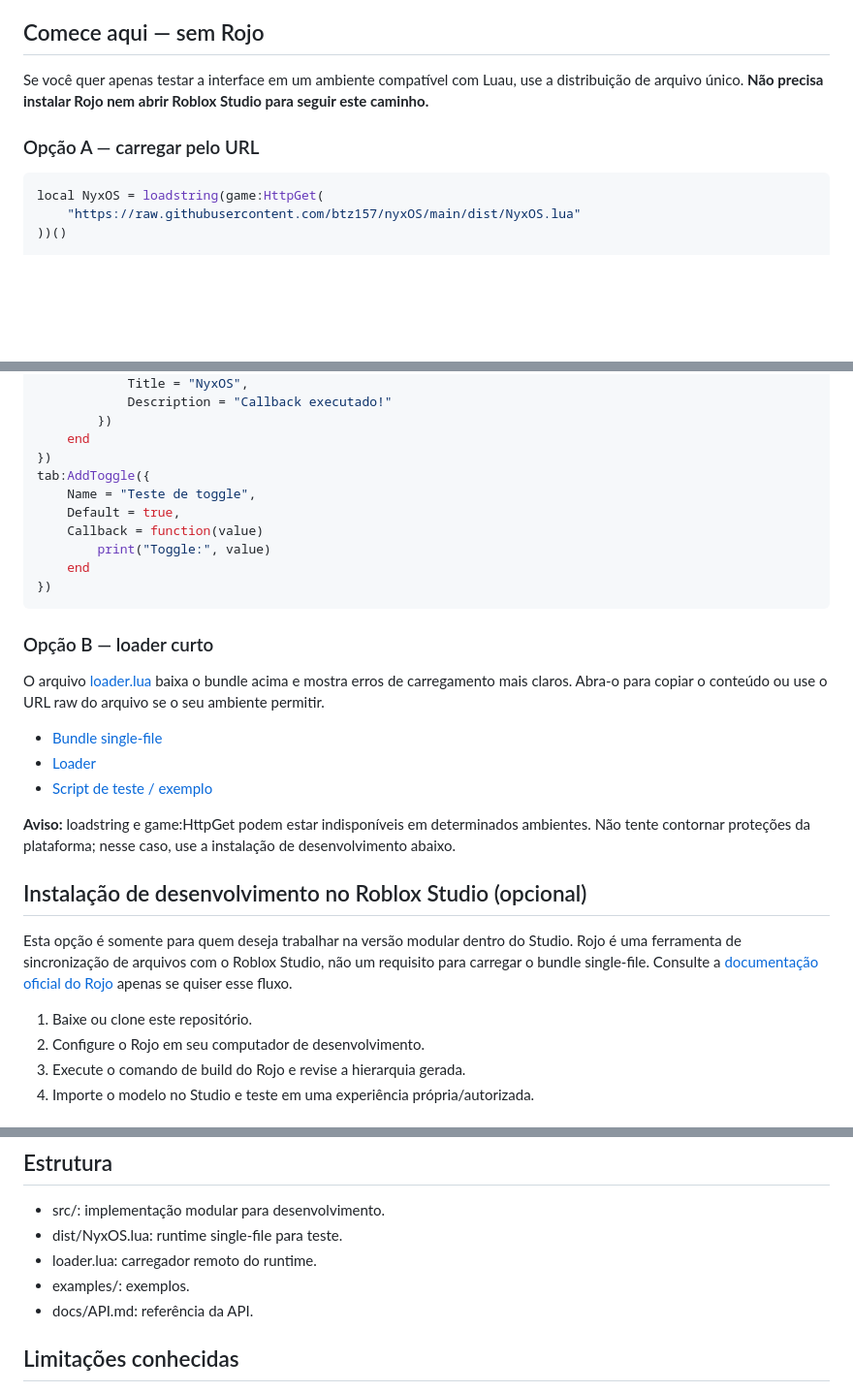
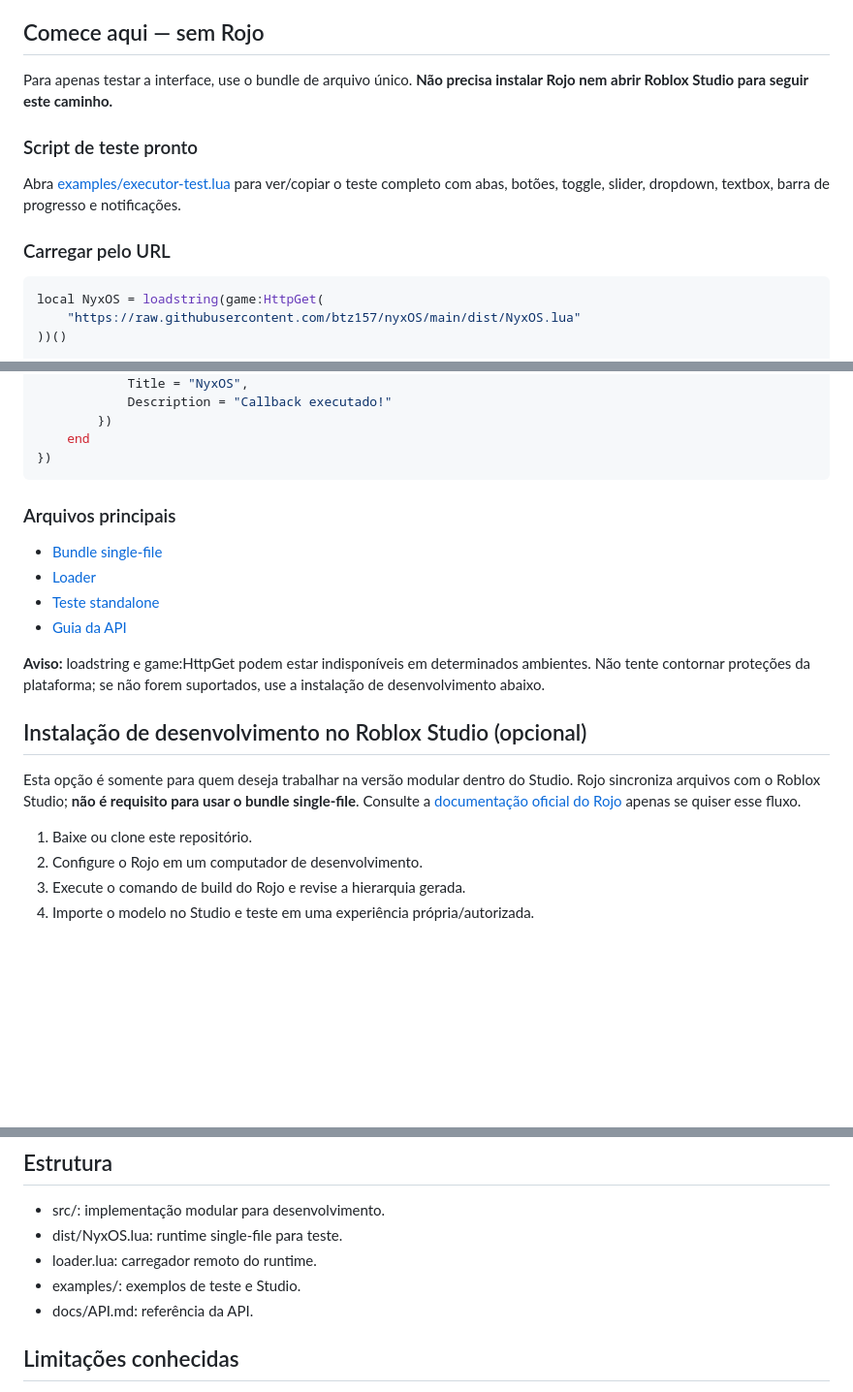
Before and after one commit to btz157/nyxOS, a Markdown page: README.md, 3 parts joined by grey strips. Shown at 97% size. GitHub-like rendering; blank space fills up the shorter version.

Commit message:
docs: link standalone executor test and clarify optional Rojo setup

```diff
--- a/README.md
+++ b/README.md
@@ -6,9 +6,13 @@
 
 ## Comece aqui — sem Rojo
 
-Se você quer apenas testar a interface em um ambiente compatível com Luau, use a distribuição de arquivo único. **Não precisa instalar Rojo nem abrir Roblox Studio para seguir este caminho.**
+Para apenas testar a interface, use o bundle de arquivo único. **Não precisa instalar Rojo nem abrir Roblox Studio para seguir este caminho.**
 
-### Opção A — carregar pelo URL
+### Script de teste pronto
+
+Abra [examples/executor-test.lua](examples/executor-test.lua) para ver/copiar o teste completo com abas, botões, toggle, slider, dropdown, textbox, barra de progresso e notificações.
+
+### Carregar pelo URL
 ~~~lua
 local NyxOS = loadstring(game:HttpGet(
     "https://raw.githubusercontent.com/btz157/nyxOS/main/dist/NyxOS.lua"
@@ -31,30 +35,23 @@ tab:AddButton({
         })
     end
 })
-tab:AddToggle({
-    Name = "Teste de toggle",
-    Default = true,
-    Callback = function(value)
-        print("Toggle:", value)
-    end
-})
 ~~~
 
-### Opção B — loader curto
-O arquivo [loader.lua](loader.lua) baixa o bundle acima e mostra erros de carregamento mais claros. Abra-o para copiar o conteúdo ou use o URL raw do arquivo se o seu ambiente permitir.
+### Arquivos principais
 
 - [Bundle single-file](dist/NyxOS.lua)
 - [Loader](loader.lua)
-- [Script de teste / exemplo](examples/basic.client.lua)
+- [Teste standalone](examples/executor-test.lua)
+- [Guia da API](docs/API.md)
 
-**Aviso:** loadstring e game:HttpGet podem estar indisponíveis em determinados ambientes. Não tente contornar proteções da plataforma; nesse caso, use a instalação de desenvolvimento abaixo.
+**Aviso:** loadstring e game:HttpGet podem estar indisponíveis em determinados ambientes. Não tente contornar proteções da plataforma; se não forem suportados, use a instalação de desenvolvimento abaixo.
 
 ## Instalação de desenvolvimento no Roblox Studio (opcional)
 
-Esta opção é somente para quem deseja trabalhar na versão modular dentro do Studio. Rojo é uma ferramenta de sincronização de arquivos com o Roblox Studio, não um requisito para carregar o bundle single-file. Consulte a [documentação oficial do Rojo](https://rojo.space/) apenas se quiser esse fluxo.
+Esta opção é somente para quem deseja trabalhar na versão modular dentro do Studio. Rojo sincroniza arquivos com o Roblox Studio; **não é requisito para usar o bundle single-file**. Consulte a [documentação oficial do Rojo](https://rojo.space/) apenas se quiser esse fluxo.
 
 1. Baixe ou clone este repositório.
-2. Configure o Rojo em seu computador de desenvolvimento.
+2. Configure o Rojo em um computador de desenvolvimento.
 3. Execute o comando de build do Rojo e revise a hierarquia gerada.
 4. Importe o modelo no Studio e teste em uma experiência própria/autorizada.
 
@@ -73,7 +70,7 @@ Esta opção é somente para quem deseja trabalhar na versão modular dentro do
 - src/: implementação modular para desenvolvimento.
 - dist/NyxOS.lua: runtime single-file para teste.
 - loader.lua: carregador remoto do runtime.
-- examples/: exemplos.
+- examples/: exemplos de teste e Studio.
 - docs/API.md: referência da API.
 
 ## Limitações conhecidas
```
